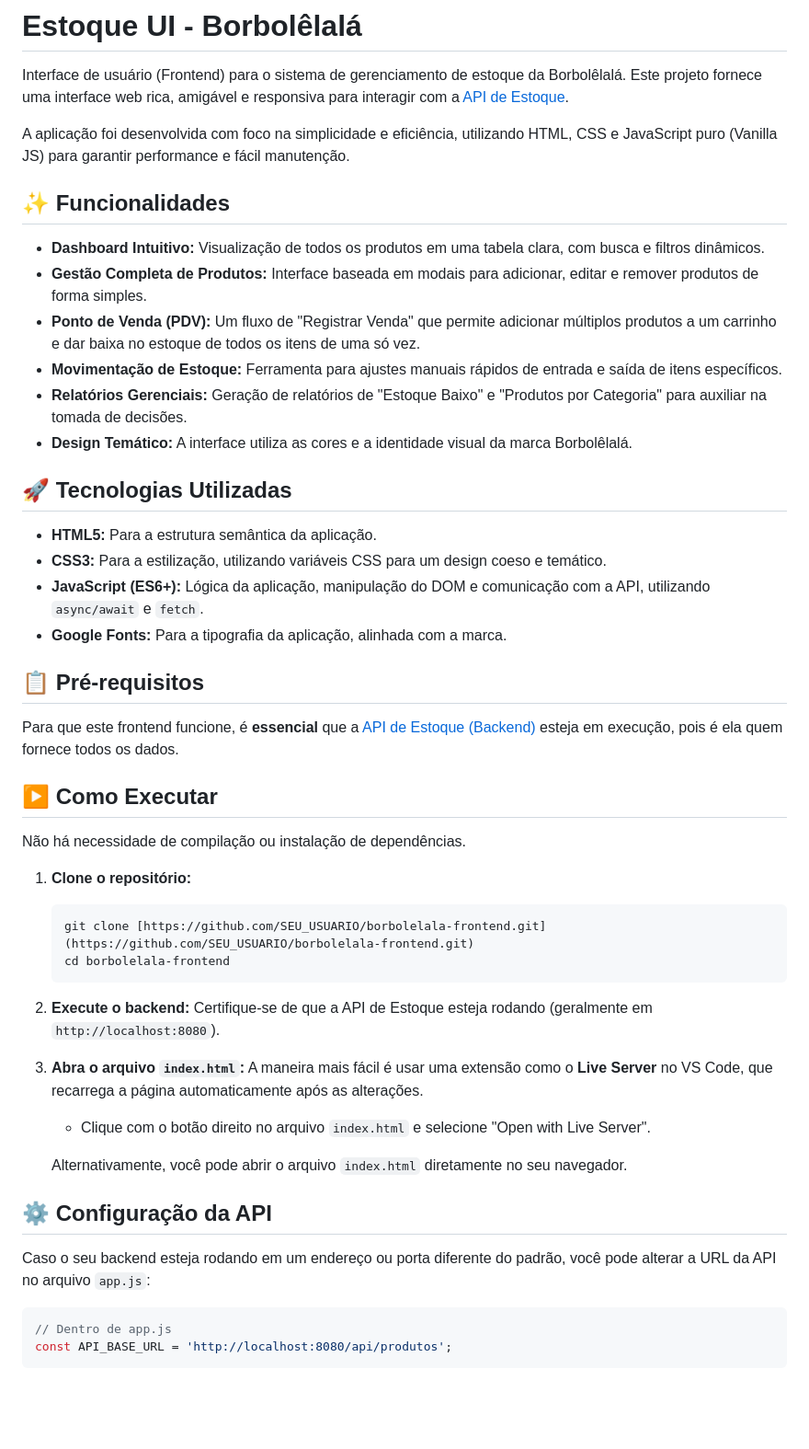
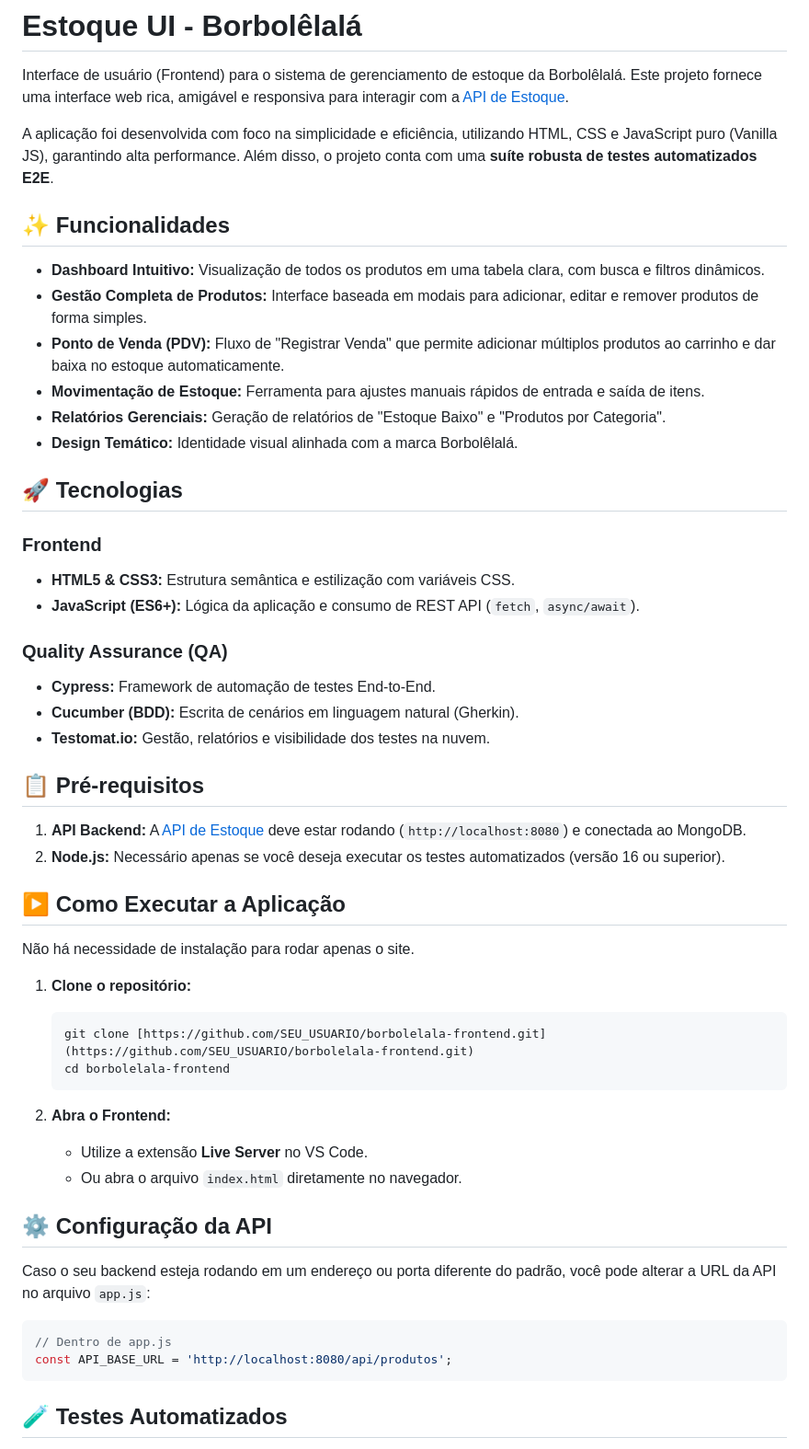
Before and after one commit to chrissperb/frontend, a Markdown page: README.md, the part around the change printed below. Shown: that part at 92% size. Drawn GitHub-style; blank space fills up the shorter version.

Commit message:
docs: updating README.md

````diff
--- a/README.md
+++ b/README.md
@@ -2,31 +2,36 @@
 
 Interface de usuário (Frontend) para o sistema de gerenciamento de estoque da Borbolêlalá. Este projeto fornece uma interface web rica, amigável e responsiva para interagir com a [API de Estoque](https://github.com/SEU_USUARIO/borbolelala-backend).
 
-A aplicação foi desenvolvida com foco na simplicidade e eficiência, utilizando HTML, CSS e JavaScript puro (Vanilla JS) para garantir performance e fácil manutenção.
+A aplicação foi desenvolvida com foco na simplicidade e eficiência, utilizando HTML, CSS e JavaScript puro (Vanilla JS), garantindo alta performance. Além disso, o projeto conta com uma **suíte robusta de testes automatizados E2E**.
 
 ## ✨ Funcionalidades
 
 * **Dashboard Intuitivo:** Visualização de todos os produtos em uma tabela clara, com busca e filtros dinâmicos.
 * **Gestão Completa de Produtos:** Interface baseada em modais para adicionar, editar e remover produtos de forma simples.
-* **Ponto de Venda (PDV):** Um fluxo de "Registrar Venda" que permite adicionar múltiplos produtos a um carrinho e dar baixa no estoque de todos os itens de uma só vez.
-* **Movimentação de Estoque:** Ferramenta para ajustes manuais rápidos de entrada e saída de itens específicos.
-* **Relatórios Gerenciais:** Geração de relatórios de "Estoque Baixo" e "Produtos por Categoria" para auxiliar na tomada de decisões.
-* **Design Temático:** A interface utiliza as cores e a identidade visual da marca Borbolêlalá.
+* **Ponto de Venda (PDV):** Fluxo de "Registrar Venda" que permite adicionar múltiplos produtos ao carrinho e dar baixa no estoque automaticamente.
+* **Movimentação de Estoque:** Ferramenta para ajustes manuais rápidos de entrada e saída de itens.
+* **Relatórios Gerenciais:** Geração de relatórios de "Estoque Baixo" e "Produtos por Categoria".
+* **Design Temático:** Identidade visual alinhada com a marca Borbolêlalá.
 
-## 🚀 Tecnologias Utilizadas
+## 🚀 Tecnologias
 
-* **HTML5:** Para a estrutura semântica da aplicação.
-* **CSS3:** Para a estilização, utilizando variáveis CSS para um design coeso e temático.
-* **JavaScript (ES6+):** Lógica da aplicação, manipulação do DOM e comunicação com a API, utilizando `async/await` e `fetch`.
-* **Google Fonts:** Para a tipografia da aplicação, alinhada com a marca.
+### Frontend
+* **HTML5 & CSS3:** Estrutura semântica e estilização com variáveis CSS.
+* **JavaScript (ES6+):** Lógica da aplicação e consumo de REST API (`fetch`, `async/await`).
+
+### Quality Assurance (QA)
+* **Cypress:** Framework de automação de testes End-to-End.
+* **Cucumber (BDD):** Escrita de cenários em linguagem natural (Gherkin).
+* **Testomat.io:** Gestão, relatórios e visibilidade dos testes na nuvem.
 
 ## 📋 Pré-requisitos
 
-Para que este frontend funcione, é **essencial** que a [API de Estoque (Backend)](https://github.com/SEU_USUARIO/borbolelala-backend) esteja em execução, pois é ela quem fornece todos os dados.
+1.  **API Backend:** A [API de Estoque](https://github.com/SEU_USUARIO/borbolelala-backend) deve estar rodando (`http://localhost:8080`) e conectada ao MongoDB.
+2.  **Node.js:** Necessário apenas se você deseja executar os testes automatizados (versão 16 ou superior).
 
-## ▶️ Como Executar
+## ▶️ Como Executar a Aplicação
 
-Não há necessidade de compilação ou instalação de dependências.
+Não há necessidade de instalação para rodar apenas o site.
 
 1.  **Clone o repositório:**
     ```bash
@@ -34,13 +39,9 @@ Não há necessidade de compilação ou instalação de dependências.
     cd borbolelala-frontend
     ```
 
-2.  **Execute o backend:** Certifique-se de que a API de Estoque esteja rodando (geralmente em `http://localhost:8080`).
-
-3.  **Abra o arquivo `index.html`:**
-    A maneira mais fácil é usar uma extensão como o **Live Server** no VS Code, que recarrega a página automaticamente após as alterações.
-    * Clique com o botão direito no arquivo `index.html` e selecione "Open with Live Server".
-
-    Alternativamente, você pode abrir o arquivo `index.html` diretamente no seu navegador.
+2.  **Abra o Frontend:**
+    * Utilize a extensão **Live Server** no VS Code.
+    * Ou abra o arquivo `index.html` diretamente no navegador.
 
 ## ⚙️ Configuração da API
 
@@ -50,4 +51,5 @@ Caso o seu backend esteja rodando em um endereço ou porta diferente do padrão,
 // Dentro de app.js
 const API_BASE_URL = 'http://localhost:8080/api/produtos';
 ```
+## 🧪 Testes Automatizados
 
````
Also changed, not shown: other parts of README.md (+54 -4 lines).
